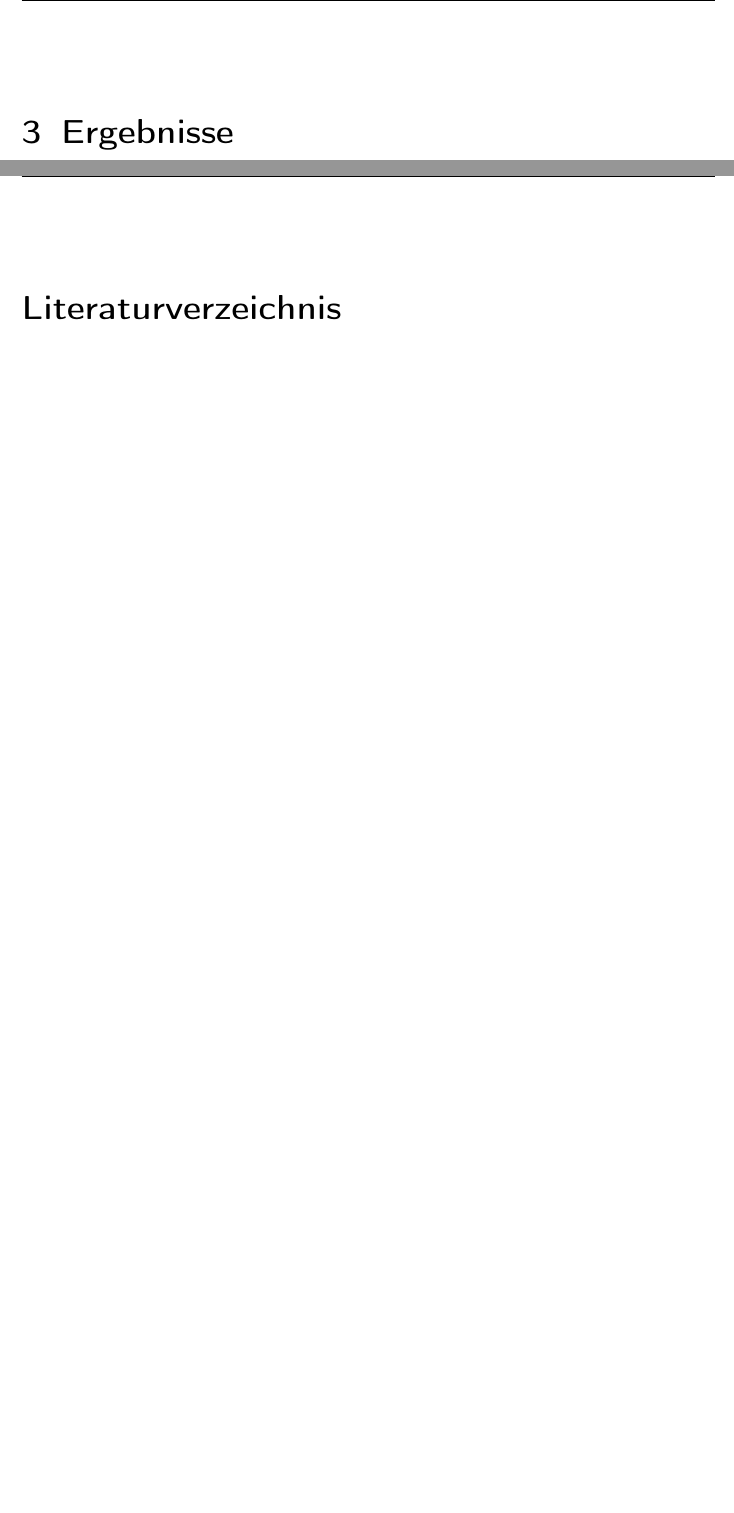
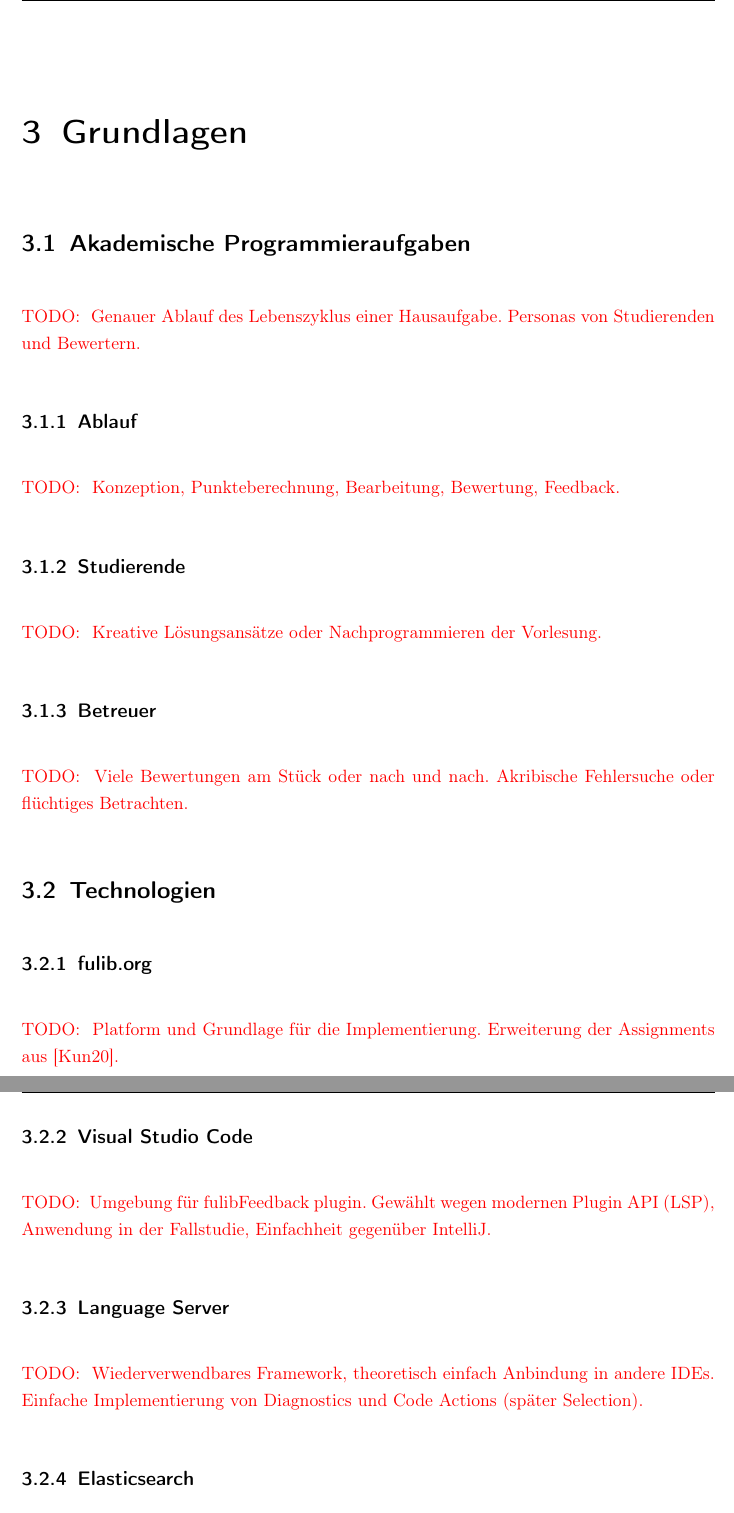
Before and after one commit to Clashsoft/Master-Thesis, a LaTeX thesis (src/thesis.tex, which reads src/chapter/basics.tex): two parts of pages 7 and 8 of 13 before the commit and two parts of pages 7 and 8 of 15 after it, joined at a grey line, cut at the place of the change, the shorter picture padded with empty space. Compiled offline with pdfLaTeX.

Commit message:
feat: Planning the Basics chapter

```diff
--- /dev/null
+++ b/src/chapter/basics.tex
@@ -0,0 +1,52 @@
+\chapter{Grundlagen}\label{ch:basics}
+
+\section{Akademische Programmieraufgaben}\label{sec:programming-assignments}
+
+\todo{
+    Genauer Ablauf des Lebenszyklus einer Hausaufgabe.
+    Personas von Studierenden und Bewertern.
+}
+
+\subsection{Ablauf}\label{subsec:workflow}
+
+\todo{
+    Konzeption, Punkteberechnung, Bearbeitung, Bewertung, Feedback.
+}
+
+\subsection{Studierende}\label{subsec:students}
+
+\todo{
+    Kreative Lösungsansätze oder Nachprogrammieren der Vorlesung.
+}
+
+\subsection{Betreuer}\label{subsec:teaching-assistants}
+
+\todo{
+    Viele Bewertungen am Stück oder nach und nach.
+    Akribische Fehlersuche oder flüchtiges Betrachten.
+}
+
+\section{Technologien}\label{sec:tech}
+
+\subsection{fulib.org}
+
+\todo{
+    Platform und Grundlage für die Implementierung.
+    Erweiterung der Assignments aus~\cite{bachelor-thesis}.
+}
+
+\subsection{Visual Studio Code}
+
+\todo{
+    Umgebung für fulibFeedback plugin.
+    Gewählt wegen modernen Plugin API (LSP), Anwendung in der Fallstudie, Einfachheit gegenüber IntelliJ.
+}
+
+\subsection{Language Server}
+
+\todo{
+    Wiederverwendbares Framework, theoretisch einfach Anbindung in andere IDEs.
+    Einfache Implementierung von Diagnostics und Code Actions (später Selection).
+}
+
+\subsection{Elasticsearch}
```
Also changed, not shown: src/thesis.bib (+9 -0 lines), src/thesis.tex (+1 -0 lines), src/chapter/basics.tex (7 more changed lines).
